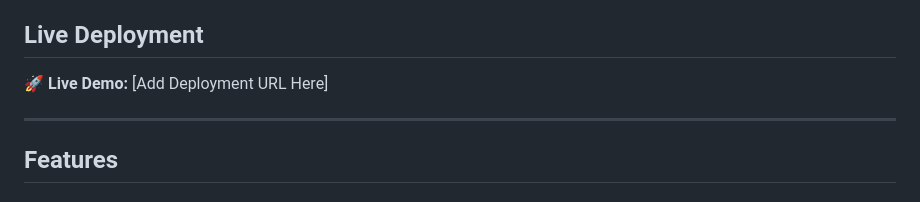
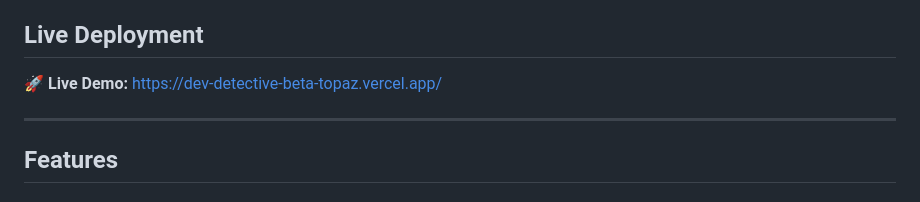
Before and after one commit to harshit0-wq/Dev-Detective, a Markdown page: README.md, the part around the change. GitHub-like rendering.

```diff
--- a/README.md
+++ b/README.md
@@ -6,7 +6,7 @@ The project intentionally uses Vanilla JavaScript to establish a strong understa
 
 ## Live Deployment
 
-**🚀 Live Demo:** [Add Deployment URL Here]
+**🚀 Live Demo:** https://dev-detective-beta-topaz.vercel.app/
 
 
 ---
```
